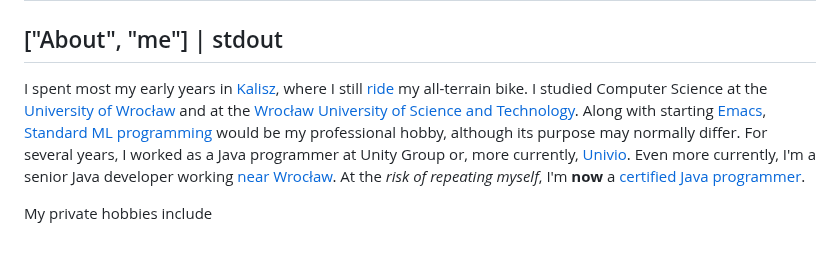
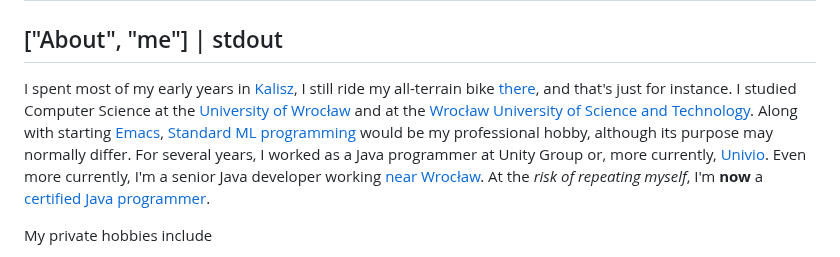
Before and after one commit to Stagyrite/stagyrite.github.io, a Markdown page: README.md, the part around the change. Rendered like a GitHub page.

```diff
--- a/README.md
+++ b/README.md
@@ -9,7 +9,7 @@
 
 ## ["About", "me"] | stdout
 
-I spent most my early years in [Kalisz](https://copernix.io/#?where=18.08,51.7575,12&?query=&?map_type=hybrid "Copernix - Know thy World"), where I still [ride](https://copernix.io/#?where=18.136781885070874,51.73672121202303,15&?query=&?map_type=hybrid "Copernix - Know thy World")  my all-terrain bike. I studied Computer Science at the [University of Wrocław](https://www.ii.uni.wroc.pl/ "Instytut Informatyki Uniwersytetu Wrocławskiego") and at the [Wrocław University of Science and Technology](https://weka.pwr.edu.pl/ "Faculty of Electronics"). Along with starting [Emacs](https://www.spacemacs.org/ "Spacemacs: Emacs advanced Kit focused on Evil"), [Standard ML programming](sml "Standard ML &#124; Stagyrite") would be my professional hobby, although its purpose may normally differ. For several years, I worked as a Java programmer at Unity Group or, more currently, [Univio](https://www.univio.com/ "Univio &#124; Digital Potential . Fully Realized"). Even more currently, I'm a senior Java developer working [near Wrocław](https://copernix.io/#?where=16.962967751599866,51.03967529286867,13&?query=&?map_type=hybrid "Copernix - Know thy World"). At the _risk of repeating myself_, I'm **now** a [certified Java programmer](stagyrite "Stagyrite &#124; Profile").
+I spent most of my early years in [Kalisz](https://copernix.io/#?where=18.08,51.7575,12&?query=&?map_type=hybrid "Copernix - Know thy World"), I still ride my all-terrain bike [there](https://copernix.io/#?where=18.136781885070874,51.73672121202303,15&?query=&?map_type=hybrid "Copernix - Know thy World"), and that's just for instance. I studied Computer Science at the [University of Wrocław](https://www.ii.uni.wroc.pl/ "Instytut Informatyki Uniwersytetu Wrocławskiego") and at the [Wrocław University of Science and Technology](https://weka.pwr.edu.pl/ "Faculty of Electronics"). Along with starting [Emacs](https://www.spacemacs.org/ "Spacemacs: Emacs advanced Kit focused on Evil"), [Standard ML programming](sml "Standard ML &#124; Stagyrite") would be my professional hobby, although its purpose may normally differ. For several years, I worked as a Java programmer at Unity Group or, more currently, [Univio](https://www.univio.com/ "Univio &#124; Digital Potential . Fully Realized"). Even more currently, I'm a senior Java developer working [near Wrocław](https://copernix.io/#?where=16.962967751599866,51.03967529286867,13&?query=&?map_type=hybrid "Copernix - Know thy World"). At the _risk of repeating myself_, I'm **now** a [certified Java programmer](stagyrite "Stagyrite &#124; Profile").
 
 My private hobbies include
 1. 🇺🇸🇩🇪 [foreign languages](languages "Standard ML &#124; Stagyrite"),
```
